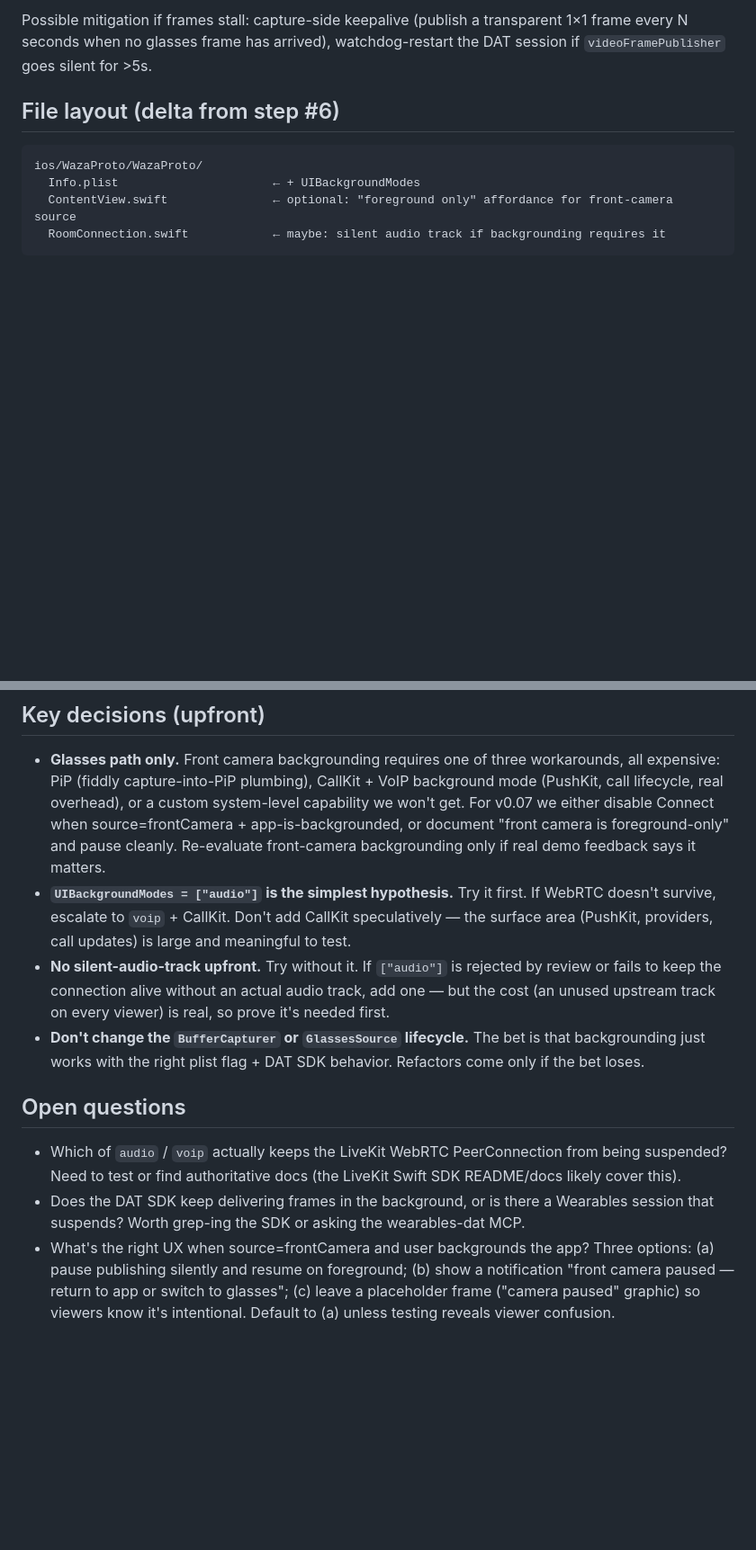
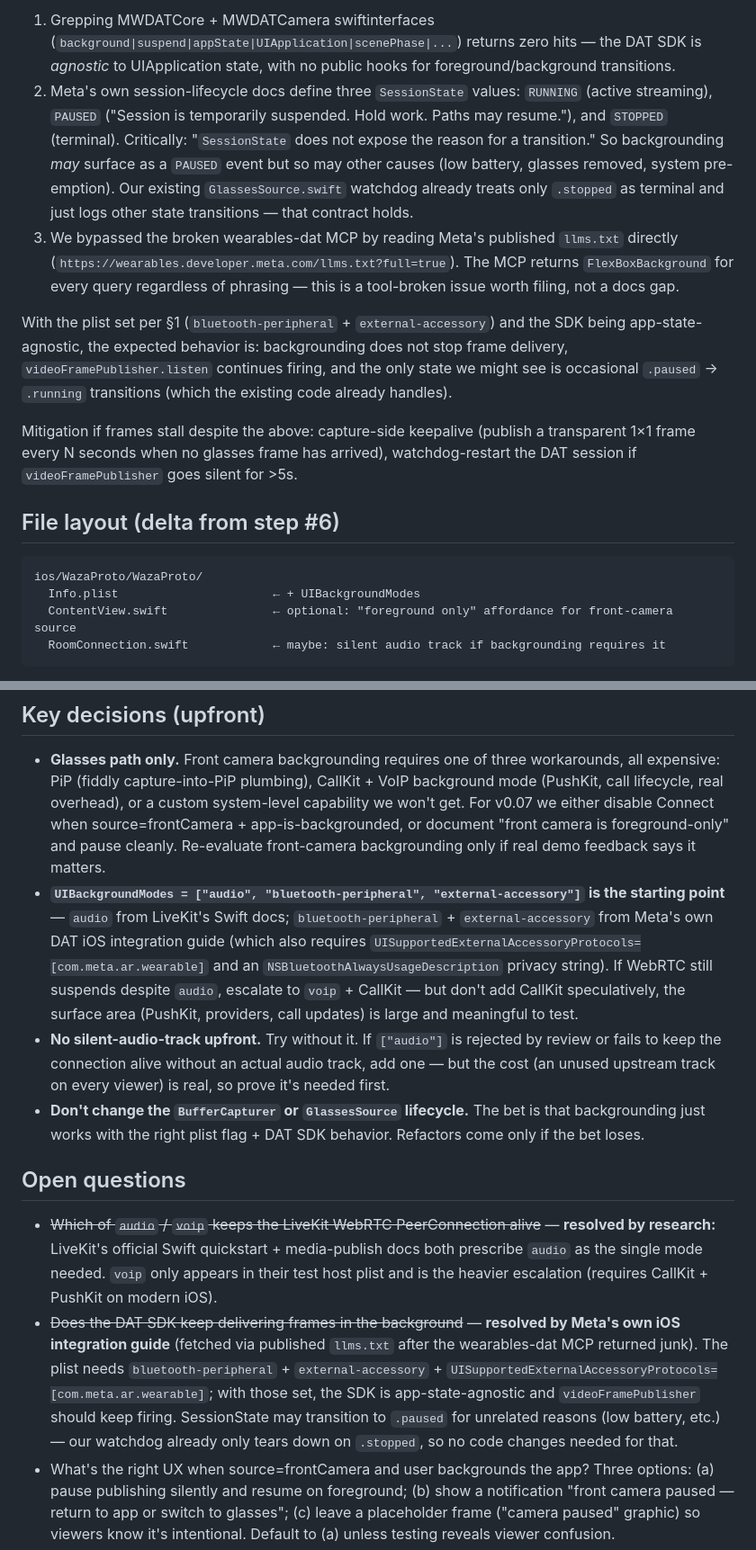
Before and after one commit to vinidlidoo/waza-proto, a Markdown page: plans/active/07-background-streaming.md, 2 parts joined by grey strips. Shown at 90% size. Rendered like a GitHub page; blank space fills up the shorter version.

```diff
--- a/plans/active/07-background-streaming.md
+++ b/plans/active/07-background-streaming.md
@@ -46,5 +65,11 @@ Likely both work fine with the background mode enabled — Bluetooth + network a
 
-Possible mitigation if frames stall: capture-side keepalive (publish a transparent 1×1 frame every N seconds when no glasses frame has arrived), watchdog-restart the DAT session if `videoFramePublisher` goes silent for >5s.
+1. Grepping MWDATCore + MWDATCamera swiftinterfaces (`background|suspend|appState|UIApplication|scenePhase|...`) returns zero hits — the DAT SDK is *agnostic* to UIApplication state, with no public hooks for foreground/background transitions.
+2. Meta's own session-lifecycle docs define three `SessionState` values: `RUNNING` (active streaming), `PAUSED` ("Session is temporarily suspended. Hold work. Paths may resume."), and `STOPPED` (terminal). Critically: "`SessionState` does not expose the reason for a transition." So backgrounding *may* surface as a `PAUSED` event but so may other causes (low battery, glasses removed, system pre-emption). Our existing `GlassesSource.swift` watchdog already treats only `.stopped` as terminal and just logs other state transitions — that contract holds.
+3. We bypassed the broken wearables-dat MCP by reading Meta's published `llms.txt` directly (`https://wearables.developer.meta.com/llms.txt?full=true`). The MCP returns `FlexBoxBackground` for every query regardless of phrasing — this is a tool-broken issue worth filing, not a docs gap.
+
+With the plist set per §1 (`bluetooth-peripheral` + `external-accessory`) and the SDK being app-state-agnostic, the expected behavior is: backgrounding does not stop frame delivery, `videoFramePublisher.listen` continues firing, and the only state we might see is occasional `.paused` → `.running` transitions (which the existing code already handles).
+
+Mitigation if frames stall despite the above: capture-side keepalive (publish a transparent 1×1 frame every N seconds when no glasses frame has arrived), watchdog-restart the DAT session if `videoFramePublisher` goes silent for >5s.
 
 ## File layout (delta from step #6)
 
@@ -60,14 +85,14 @@ No new files expected. Tiny config change + possibly a few lines of LiveKit publ
 ## Key decisions (upfront)
 
 - **Glasses path only.** Front camera backgrounding requires one of three workarounds, all expensive: PiP (fiddly capture-into-PiP plumbing), CallKit + VoIP background mode (PushKit, call lifecycle, real overhead), or a custom system-level capability we won't get. For v0.07 we either disable Connect when source=frontCamera + app-is-backgrounded, or document "front camera is foreground-only" and pause cleanly. Re-evaluate front-camera backgrounding only if real demo feedback says it matters.
-- **`UIBackgroundModes = ["audio"]` is the simplest hypothesis.** Try it first. If WebRTC doesn't survive, escalate to `voip` + CallKit. Don't add CallKit speculatively — the surface area (PushKit, providers, call updates) is large and meaningful to test.
+- **`UIBackgroundModes = ["audio", "bluetooth-peripheral", "external-accessory"]` is the starting point** — `audio` from LiveKit's Swift docs; `bluetooth-peripheral` + `external-accessory` from Meta's own DAT iOS integration guide (which also requires `UISupportedExternalAccessoryProtocols=[com.meta.ar.wearable]` and an `NSBluetoothAlwaysUsageDescription` privacy string). If WebRTC still suspends despite `audio`, escalate to `voip` + CallKit — but don't add CallKit speculatively, the surface area (PushKit, providers, call updates) is large and meaningful to test.
 - **No silent-audio-track upfront.** Try without it. If `["audio"]` is rejected by review or fails to keep the connection alive without an actual audio track, add one — but the cost (an unused upstream track on every viewer) is real, so prove it's needed first.
 - **Don't change the `BufferCapturer` or `GlassesSource` lifecycle.** The bet is that backgrounding just works with the right plist flag + DAT SDK behavior. Refactors come only if the bet loses.
 
 ## Open questions
 
-- Which of `audio` / `voip` actually keeps the LiveKit WebRTC PeerConnection from being suspended? Need to test or find authoritative docs (the LiveKit Swift SDK README/docs likely cover this).
-- Does the DAT SDK keep delivering frames in the background, or is there a Wearables session that suspends? Worth grep-ing the SDK or asking the wearables-dat MCP.
+- ~~Which of `audio` / `voip` keeps the LiveKit WebRTC PeerConnection alive~~ — **resolved by research:** LiveKit's official Swift quickstart + media-publish docs both prescribe `audio` as the single mode needed. `voip` only appears in their test host plist and is the heavier escalation (requires CallKit + PushKit on modern iOS).
+- ~~Does the DAT SDK keep delivering frames in the background~~ — **resolved by Meta's own iOS integration guide** (fetched via published `llms.txt` after the wearables-dat MCP returned junk). The plist needs `bluetooth-peripheral` + `external-accessory` + `UISupportedExternalAccessoryProtocols=[com.meta.ar.wearable]`; with those set, the SDK is app-state-agnostic and `videoFramePublisher` should keep firing. SessionState may transition to `.paused` for unrelated reasons (low battery, etc.) — our watchdog already only tears down on `.stopped`, so no code changes needed for that.
 - What's the right UX when source=frontCamera and user backgrounds the app? Three options: (a) pause publishing silently and resume on foreground; (b) show a notification "front camera paused — return to app or switch to glasses"; (c) leave a placeholder frame ("camera paused" graphic) so viewers know it's intentional. Default to (a) unless testing reveals viewer confusion.
 - Does screen lock count as backgrounding for the camera-access restriction? Glasses-source shouldn't care (it's not using the phone camera), but worth testing explicitly since lock-screen is the common case ("user puts phone in pocket while wearing glasses").
 - Battery / thermals: how much hotter does the phone run while backgrounded-publishing for 10+ minutes? Could be a tech-debt item if it's bad enough to throttle.
```
Also changed, not shown: other parts of plans/active/07-background-streaming.md (+30 -10 lines).
